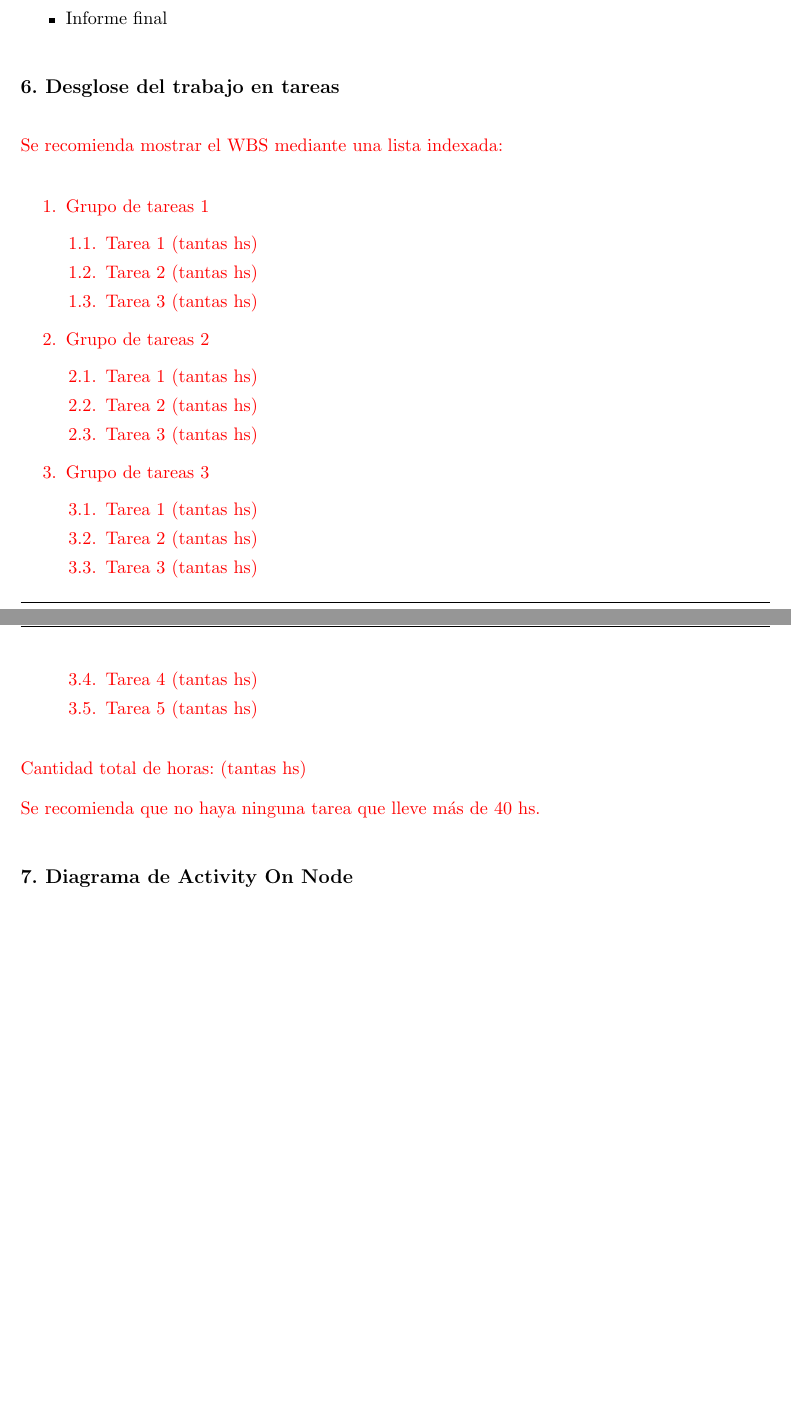
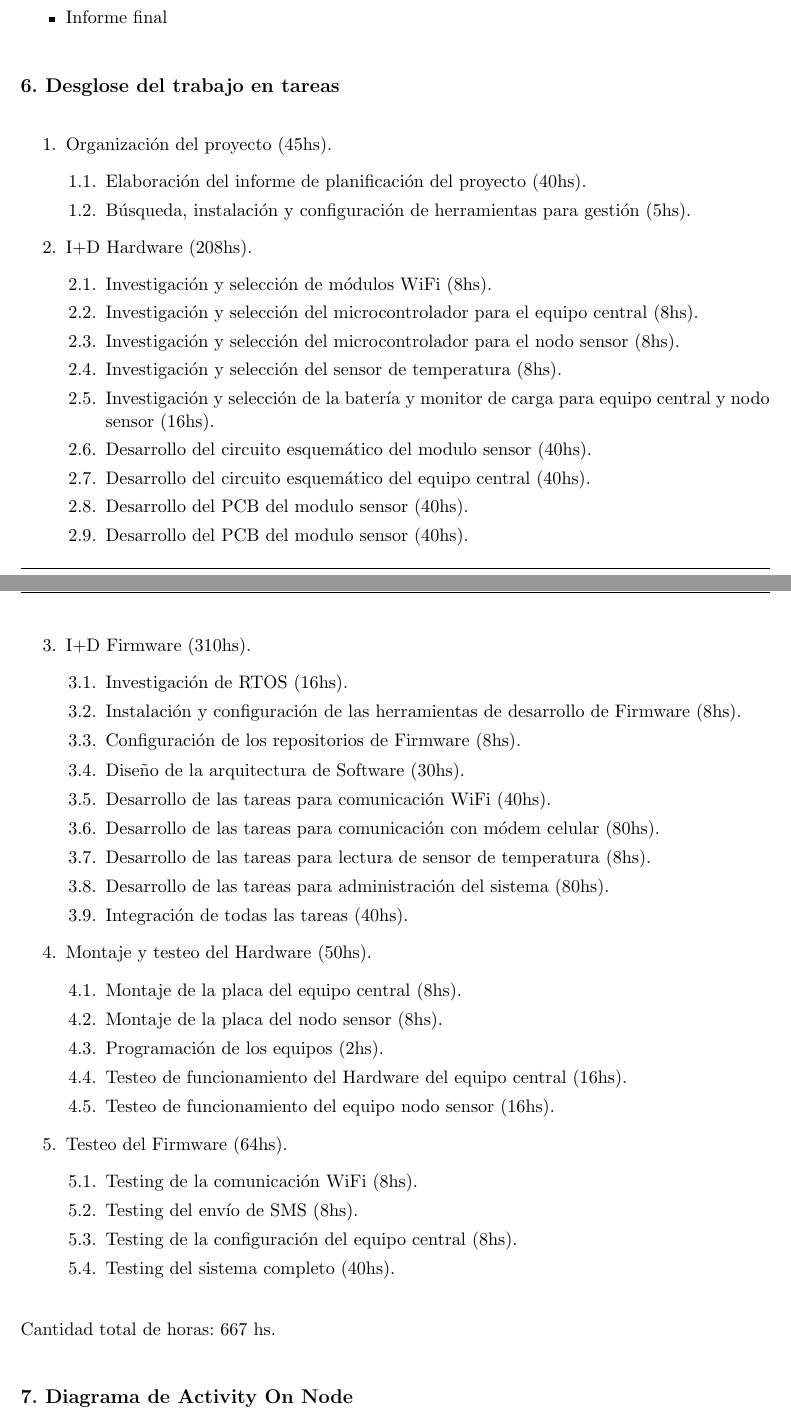
Before and after one commit to cristianfunes79/ceseLatexTemplate, a LaTeX document (charter.tex): two parts of pages 8 and 9 of 15 before the commit and two parts of pages 8 and 9 of 16 after it, joined at a grey line, cut so that both start at the same text, the shorter picture padded with empty space. Compiled offline with pdfLaTeX.

Commit message:
Add tareas

```diff
--- a/charter.tex
+++ b/charter.tex
@@ -11,7 +11,7 @@
 %\posgrado{Maestría en Internet de las cosas}
 
 % Tu nombre, se puede usar el cualquier lugar del documento con el comando \authorname
-\autor{Cristian Marcelo Funes}
+\autor{Ing. Cristian Marcelo Funes}
 
 % El nombre del director y co-director, se puede usar el cualquier lugar del documento con el comando \supname y \cosupname y \pertesupname y \pertecosupname
 \director{Ing. Ernesto Chediack}
@@ -260,37 +260,54 @@ Descripción: En esta sección se deben incluir las historias de usuarios y su p
 \section{6. Desglose del trabajo en tareas}
 \label{sec:wbs}
 
-\begin{consigna}{red}
-Se recomienda mostrar el WBS mediante una lista indexada:
-
 \begin{enumerate}
-\item Grupo de tareas 1
+\item Organización del proyecto (45hs).
 	\begin{enumerate}
-	\item Tarea 1 (tantas hs)
-	\item Tarea 2 (tantas hs)
-	\item Tarea 3 (tantas hs)
+	\item Elaboración del informe de planificación del proyecto (40hs).
+	\item Búsqueda, instalación y configuración de herramientas para gestión (5hs).
 	\end{enumerate}
-\item Grupo de tareas 2
+\item I+D Hardware (208hs).
 	\begin{enumerate}
-	\item Tarea 1 (tantas hs)
-	\item Tarea 2 (tantas hs)
-	\item Tarea 3 (tantas hs)
+	\item Investigación y selección de módulos WiFi (8hs).
+	\item Investigación y selección del microcontrolador para el equipo central (8hs).
+	\item Investigación y selección del microcontrolador para el nodo sensor (8hs).
+	\item Investigación y selección del sensor de temperatura (8hs).
+	\item Investigación y selección de la batería y monitor de carga para equipo central y nodo sensor (16hs).
+	\item Desarrollo del circuito esquemático del modulo sensor (40hs).
+	\item Desarrollo del circuito esquemático del equipo central (40hs).
+	\item Desarrollo del PCB del modulo sensor (40hs).
+	\item Desarrollo del PCB del modulo sensor (40hs).
 	\end{enumerate}
-	\item Grupo de tareas 3
+\item I+D Firmware (310hs).
 	\begin{enumerate}
-	\item Tarea 1 (tantas hs)
-	\item Tarea 2 (tantas hs)
-	\item Tarea 3 (tantas hs)
-	\item Tarea 4 (tantas hs)
-	\item Tarea 5 (tantas hs)
+	\item Investigación de RTOS (16hs).
+	\item Instalación y configuración de las herramientas de desarrollo de Firmware (8hs).
+	\item Configuración de los repositorios de Firmware (8hs).
+	\item Diseño de la arquitectura de Software (30hs).
+	\item Desarrollo de las tareas para comunicación WiFi (40hs).
+	\item Desarrollo de las tareas para comunicación con módem celular (80hs).
+	\item Desarrollo de las tareas para lectura de sensor de temperatura (8hs).
+	\item Desarrollo de las tareas para administración del sistema (80hs).
+	\item Integración de todas las tareas (40hs).
+	\end{enumerate}
+\item Montaje y testeo del Hardware (50hs).
+	\begin{enumerate}
+	\item Montaje de la placa del equipo central (8hs).
+	\item Montaje de la placa del nodo sensor (8hs).
+	\item Programación de los equipos (2hs).
+	\item Testeo de funcionamiento del Hardware del equipo central (16hs).
+	\item Testeo de funcionamiento del equipo nodo sensor (16hs).
+	\end{enumerate}
+\item Testeo del Firmware (64hs).
+	\begin{enumerate}
+	\item Testing de la comunicación WiFi (8hs).
+	\item Testing del envío de SMS (8hs).
+	\item Testing de la configuración del equipo central (8hs).
+	\item Testing del sistema completo (40hs).
 	\end{enumerate}
 \end{enumerate}
 
-Cantidad total de horas: (tantas hs)
-
-Se recomienda que no haya ninguna tarea que lleve más de 40 hs.
-
-\end{consigna}
+Cantidad total de horas: 667 hs.
 
 \section{7. Diagrama de Activity On Node}
 \label{sec:AoN}
```
Also changed, not shown: charter.tex (2 more changed lines).
